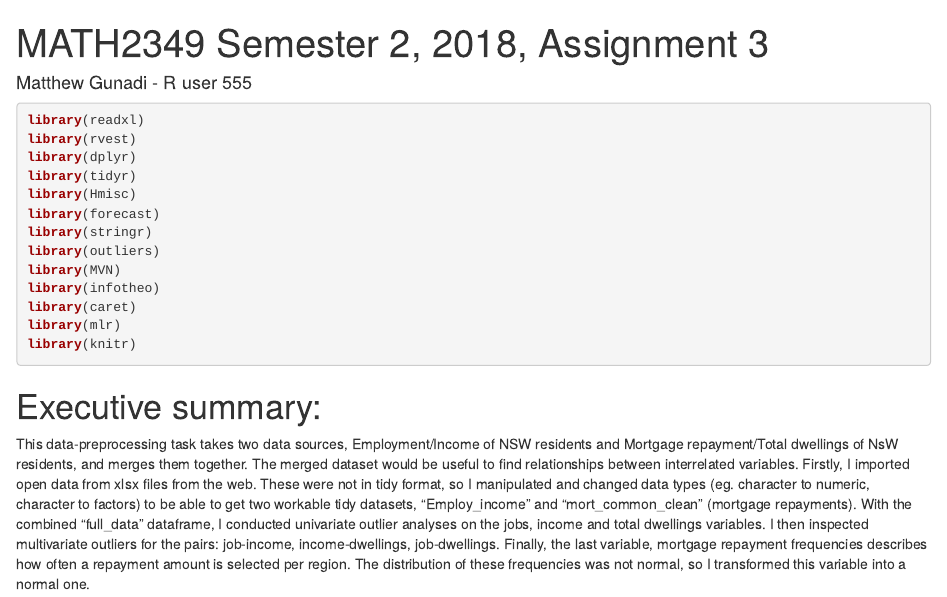
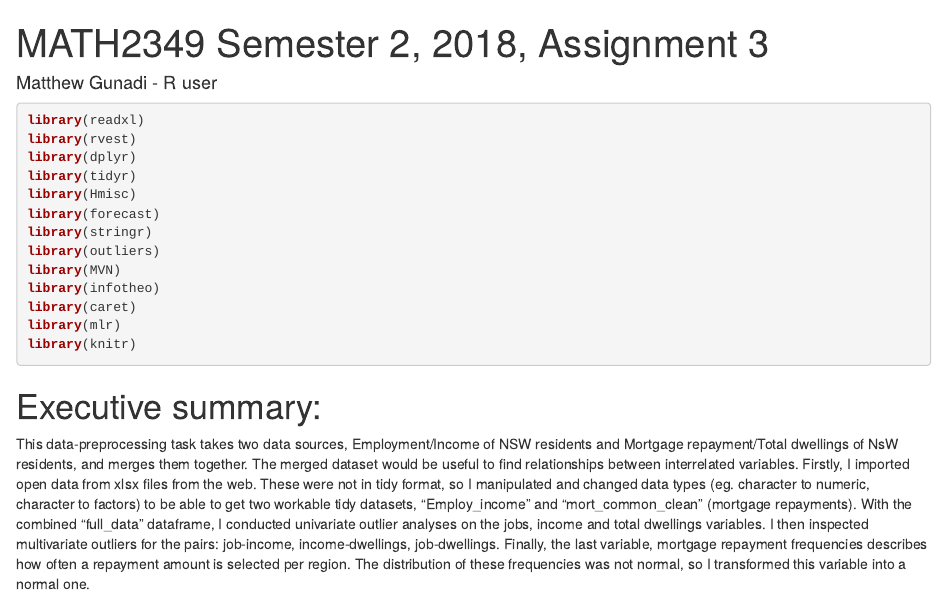
Before and after one commit to Mgunadi/DataPreprocessing, an R Markdown document (Assignment 3.Rmd): the page in a window 1100 px wide, from its top. Rendered offline with R 4.5, knitr and Pandoc, with nearby package versions; some code elsewhere in the file could not run offline.

Commit message:
Revert "Fake commit"
This reverts commit b1883c33fab10617de0b70d15c9a8c129643a339.

```diff
--- a/Assignment 3.Rmd
+++ b/Assignment 3.Rmd
@@ -1,6 +1,6 @@
 ---
 title: "MATH2349 Semester 2, 2018, Assignment 3"
-author: "Matthew Gunadi - R user 555"
+author: "Matthew Gunadi - R user"
 
 
 output: html_document
```
